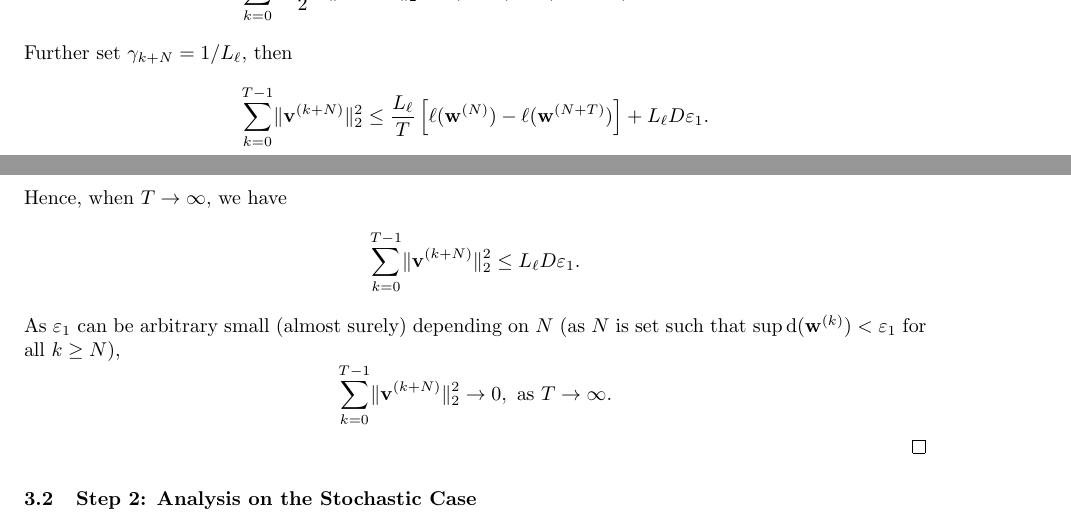
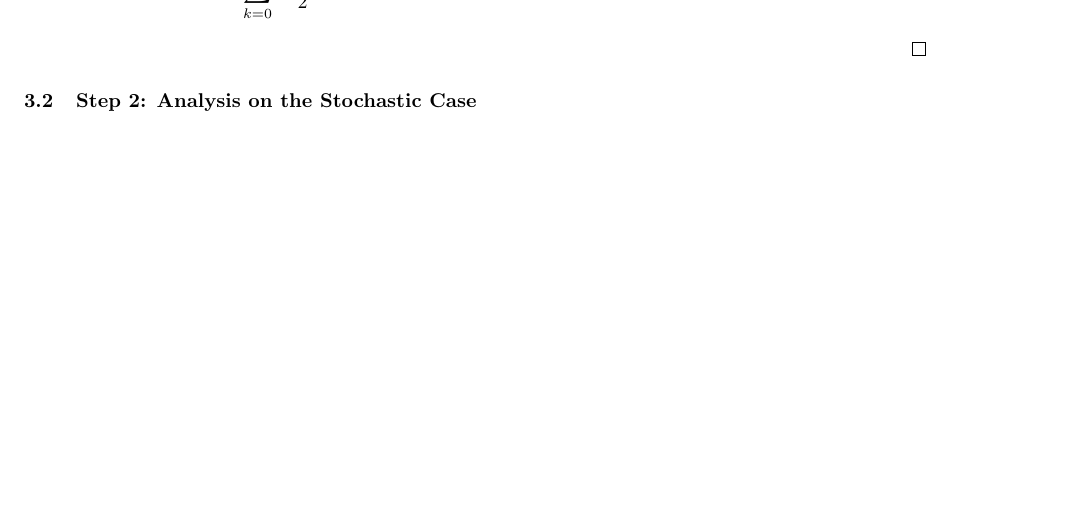
Before and after one commit to SWongHF/Experiment-2024-Summer, a LaTeX document (report/WONG, Hok Fong_Progress Overview.tex): two parts of pages 4 and 5 of 13 before the commit and part of page 4 of 13 after it, the two joined at a grey line, cut so that both start at the same text, the shorter picture padded with empty space. Compiled offline with pdfLaTeX.

Commit message:
update progress report

```diff
--- a/report/WONG, Hok Fong_Progress Overview.tex
+++ b/report/WONG, Hok Fong_Progress Overview.tex
@@ -217,18 +217,6 @@ Summing over $T$ epochs, we have
   \sum\limits_{k=0}^{T-1} \frac{\gamma_{k+N}}{2} \lVert \mathbf{v}^{(k+N)}\rVert_2^2 & \leq \ell(\mathbf{w}^{(N)})-\ell(\mathbf{w}^{(N+T)})+TD\varepsilon_1.
 \end{align*}
 
-Further set $\gamma_{k+N}=1/L_\ell$, then
-\begin{align*}
-  \sum\limits_{k=0}^{T-1} \lVert \mathbf{v}^{(k+N)}\rVert_2^2 & \leq \frac{L_\ell}{T}\left[\ell(\mathbf{w}^{(N)})-\ell(\mathbf{w}^{(N+T)})\right]+L_\ell D\varepsilon_1.
-\end{align*}
-
-Hence, when $T\to\infty$, we have
-\begin{align*}
-  \sum\limits_{k=0}^{T-1} \lVert \mathbf{v}^{(k+N)}\rVert_2^2 & \leq L_\ell D\varepsilon_1.
-\end{align*}
-
-As $\varepsilon_1$ can be arbitrary small (almost surely) depending on $N$ (as $N$ is set such that $\sup \text{d}(\mathbf{w}^{(k)})<\varepsilon_1$ for all $k\geq N$),
-$$\sum\limits_{k=0}^{T-1} \lVert \mathbf{v}^{(k+N)}\rVert_2^2 \to 0,\text{ as } T\to \infty.$$
 
 \qed
 
```
